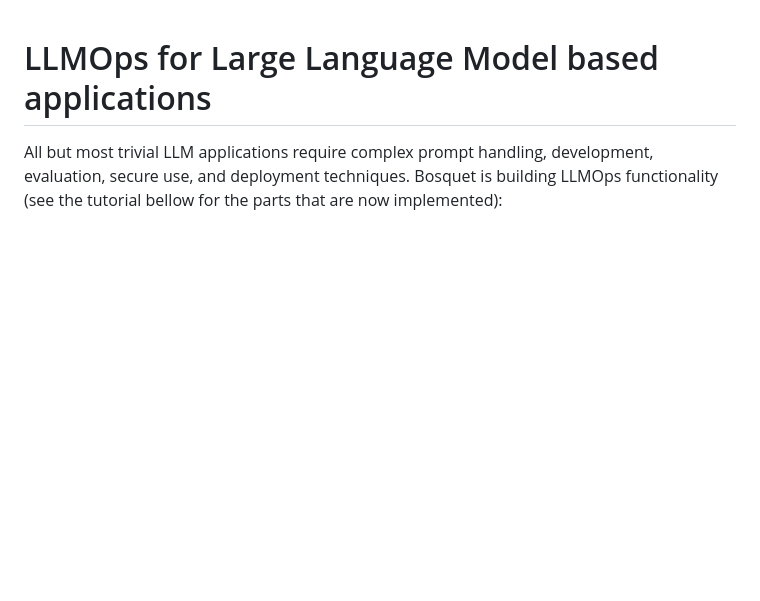
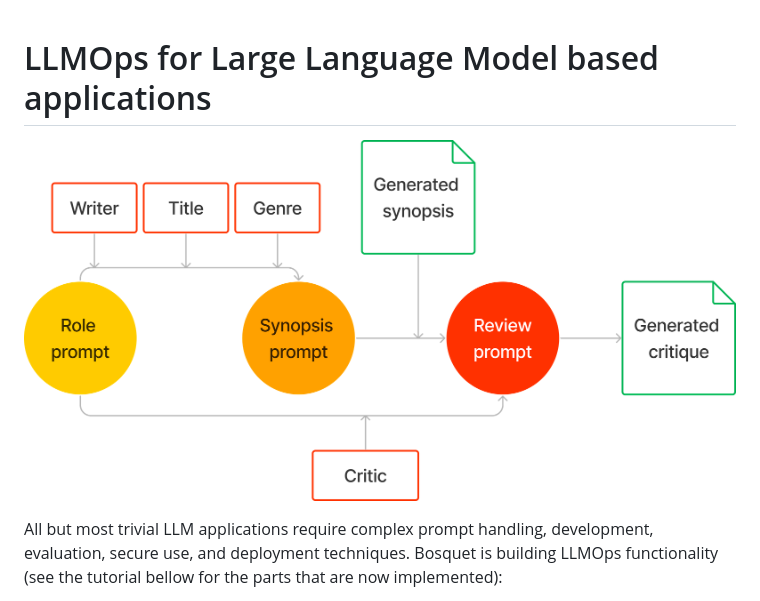
Before and after one commit to zmedelis/bosquet, a Markdown page: README.md, the part around the change. Rendered like a GitHub page; blank space fills up the shorter version.

Commit message:
add overview image

```diff
--- a/README.md
+++ b/README.md
@@ -1,4 +1,6 @@
 # LLMOps for Large Language Model based applications
+
+![bosquet chain](/doc/img/generation-chain.png)
 
 All but most trivial LLM applications require complex prompt handling, development, evaluation, secure use, and deployment techniques.
 Bosquet is building LLMOps functionality (see the tutorial bellow for the parts that are now implemented):
```
